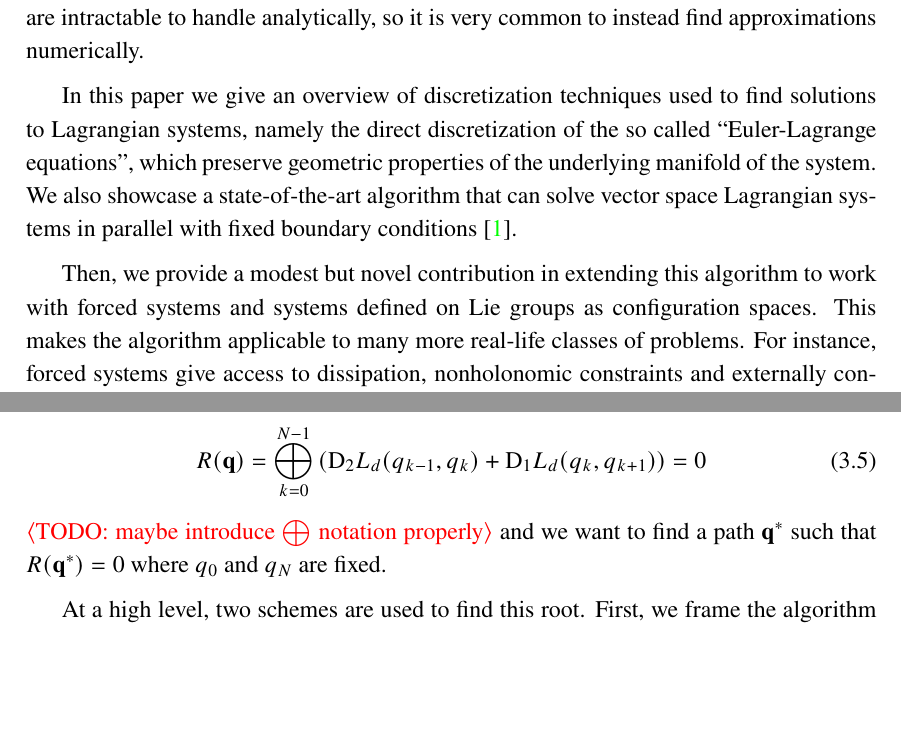
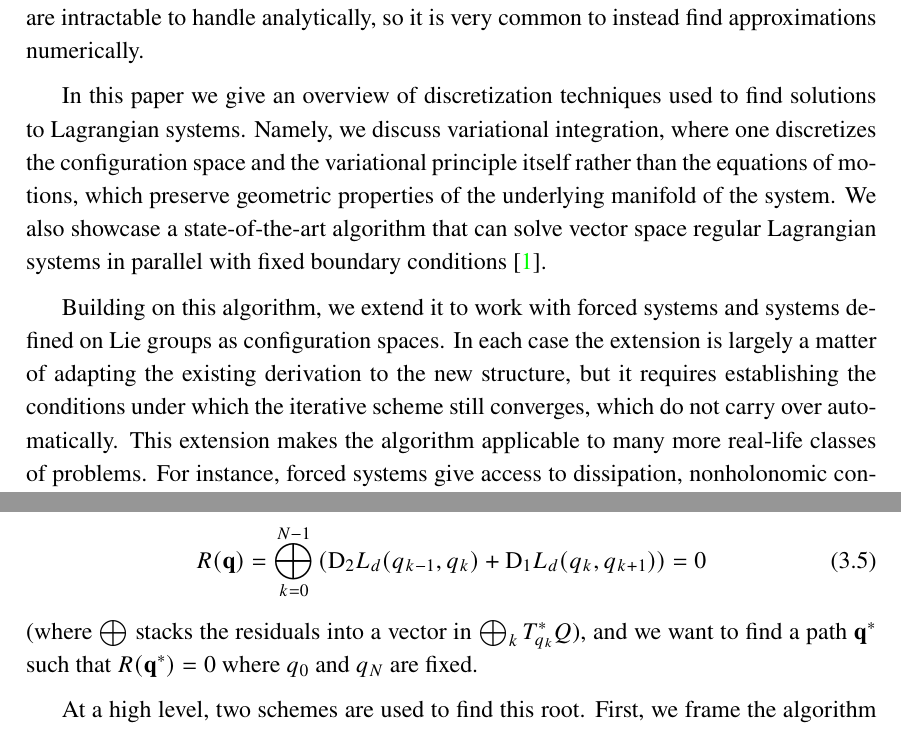
Before and after one commit to odilf/master-thesis, a LaTeX thesis (paper/main.tex, which reads paper/body/1-introduction.tex, paper/body/3-computation-of-solutions.tex): two parts of pages 7 and 19 of 55, joined at a grey line, cut so that both start at the same text, the shorter picture padded with empty space. Compiled offline with XeLaTeX.

Commit message:
prose fixes, as opposed to typos

```diff
--- a/paper/body/1-introduction.tex
+++ b/paper/body/1-introduction.tex
@@ -2,9 +2,9 @@
 
 In the Lagrangian formulation of mechanics, possible trajectories of a system in a configuration space ($q(t) \in Q$, where $Q$ is a smooth manifold) are given as the stationary points of the action, defined as $S(q(\cdot)) =\int L(q(t), \dot{q}(t)) \odif{t}$. While, of course, it is convenient to work analytically with these equations when possible; in practice, the Lagrangian is often either too complicated or fundamentally numerical-based. These cases are intractable to handle analytically, so it is very common to instead find approximations numerically.
 
-In this paper we give an overview of discretization techniques used to find solutions to Lagrangian systems, namely the direct discretization of the so called ``Euler-Lagrange equations'', which preserve geometric properties of the underlying manifold of the system. We also showcase a state-of-the-art algorithm that can solve vector space Lagrangian systems in parallel with fixed boundary conditions~\cite{ferraroParallelIterativeMethod2025}.
+In this paper we give an overview of discretization techniques used to find solutions to Lagrangian systems. Namely, we discuss variational integration, where one discretizes the configuration space and the variational principle itself rather than the equations of motions, which preserve geometric properties of the underlying manifold of the system. We also showcase a state-of-the-art algorithm that can solve vector space regular Lagrangian systems in parallel with fixed boundary conditions~\cite{ferraroParallelIterativeMethod2025}.
 
-Then, we provide a modest but novel contribution in extending this algorithm to work with forced systems and systems defined on Lie groups as configuration spaces. This makes the algorithm applicable to many more real-life classes of problems. For instance, forced systems give access to dissipation, nonholonomic constraints and externally controlled forces; and Lie groups to rigid body and multi-body dynamics, such as spacecraft attitude control and robotic manipulators.
+Building on this algorithm, we extend it to work with forced systems and systems defined on Lie groups as configuration spaces. In each case the extension is largely a matter of adapting the existing derivation to the new structure, but it requires establishing the conditions under which the iterative scheme still converges, which do not carry over automatically. This extension makes the algorithm applicable to many more real-life classes of problems. For instance, forced systems give access to dissipation, nonholonomic constraints and externally controlled forces; and Lie groups to rigid body and multi-body dynamics, such as spacecraft attitude control and robotic manipulators.
 
 While we do not provide a foundational and in-depth reference of mathematical and numerical computations of physical systems, this paper is meant to serve as a motivated introduction to numerical computations of Euler-Lagrange equations. For instance, a programmer with some mathematical background working on a satellite docking system would be able to implement a solver, but could also understand \emph{why} the algorithm works, and even why it has the structure it has in the first place. We believe that having this insight is valuable, especially as mechanical tasks keep getting more automated.
 
--- a/paper/body/3-computation-of-solutions.tex
+++ b/paper/body/3-computation-of-solutions.tex
@@ -113,8 +111,7 @@ In~\cite{ferraroParallelIterativeMethod2025}, an iterative algorithm that can so
 	\left(\mdif{2} L_d (q_{k-1}, q_k) + \mdif{1} L_d (q_k, q_{k+1})\right) = 0
 	\label{eq:residual-global}
 \end{equation}
-\todo{maybe introduce $\bigoplus$ notation properly}
-and we want to find a path $\mathbf{q}^*$ such that $R(\mathbf{q}^*) = 0$ where $q_0$ and $q_N$ are fixed.
+(where $\bigoplus$ stacks the residuals into a vector in $\bigoplus_k T^*_{q_k}Q$), and we want to find a path $\mathbf{q}^*$ such that $R(\mathbf{q}^*) = 0$ where $q_0$ and $q_N$ are fixed.
 
 At a high level, two schemes are used to find this root. First, we frame the algorithm as a block Jacobi update step that can be done in parallel. However, the Jacobi update is still not directly computable, so we use one or more Newton-Raphson steps to compute the Jacobi update.
 
```
Also changed, not shown: paper/body/4-forced-systems.tex (+12 -12 lines), paper/body/6-conclusions.tex (+1 -1 lines), paper/body/1-introduction.tex (2 more changed lines), paper/body/3-computation-of-solutions.tex (6 more changed lines).
